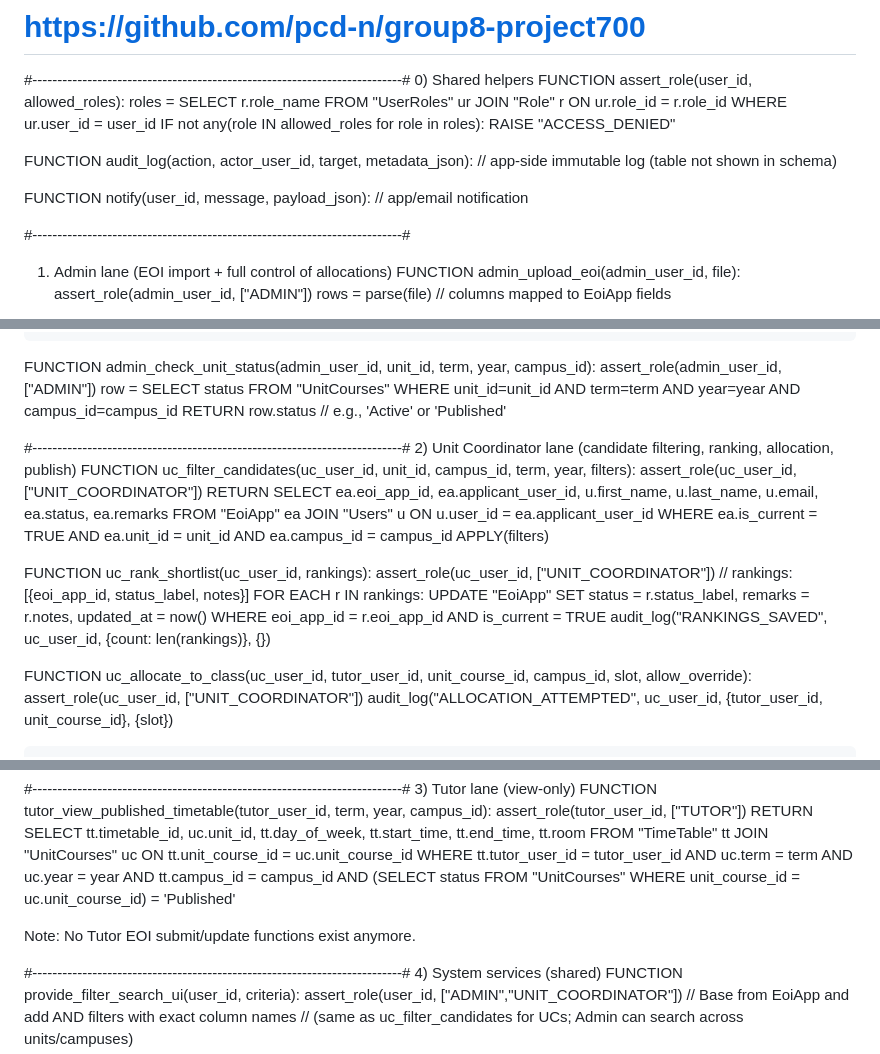
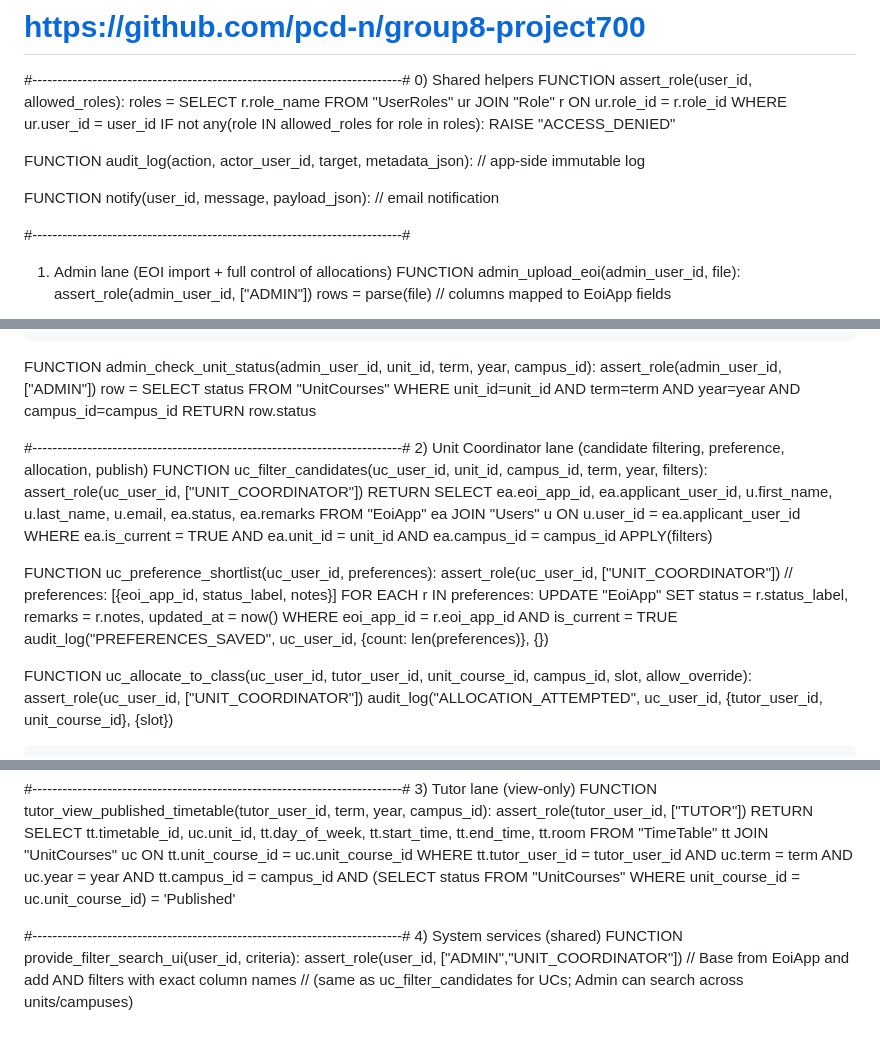
Before and after one commit to pcd-n/group8-project700, a Markdown page: docs/pseudo_code.md, 3 parts joined by grey strips. Drawn GitHub-style; blank space fills up the shorter version.

Commit message:
update pseudo_code

```diff
--- a/docs/pseudo_code.md
+++ b/docs/pseudo_code.md
@@ -9,10 +9,10 @@ FUNCTION assert_role(user_id, allowed_roles):
         RAISE "ACCESS_DENIED"
 
 FUNCTION audit_log(action, actor_user_id, target, metadata_json):
-    // app-side immutable log (table not shown in schema)
+    // app-side immutable log
 
 FUNCTION notify(user_id, message, payload_json):
-    // app/email notification
+    // email notification
 
 
 #--------------------------------------------------------------------------#
@@ -91,11 +91,11 @@ FUNCTION admin_check_unit_status(admin_user_id, unit_id, term, year, campus_id):
     assert_role(admin_user_id, ["ADMIN"])
     row = SELECT status FROM "UnitCourses"
           WHERE unit_id=unit_id AND term=term AND year=year AND campus_id=campus_id
-    RETURN row.status  // e.g., 'Active' or 'Published'
+    RETURN row.status
 
 
 #--------------------------------------------------------------------------#
-2) Unit Coordinator lane (candidate filtering, ranking, allocation, publish)
+2) Unit Coordinator lane (candidate filtering, preference, allocation, publish)
 FUNCTION uc_filter_candidates(uc_user_id, unit_id, campus_id, term, year, filters):
     assert_role(uc_user_id, ["UNIT_COORDINATOR"])
     RETURN SELECT ea.eoi_app_id, ea.applicant_user_id, u.first_name, u.last_name, u.email,
@@ -107,14 +107,14 @@ FUNCTION uc_filter_candidates(uc_user_id, unit_id, campus_id, term, year, filter
              AND ea.campus_id = campus_id
              APPLY(filters)
 
-FUNCTION uc_rank_shortlist(uc_user_id, rankings):
+FUNCTION uc_preference_shortlist(uc_user_id, preferences):
     assert_role(uc_user_id, ["UNIT_COORDINATOR"])
-    // rankings: [{eoi_app_id, status_label, notes}]
-    FOR EACH r IN rankings:
+    // preferences: [{eoi_app_id, status_label, notes}]
+    FOR EACH r IN preferences:
         UPDATE "EoiApp"
            SET status = r.status_label, remarks = r.notes, updated_at = now()
          WHERE eoi_app_id = r.eoi_app_id AND is_current = TRUE
-    audit_log("RANKINGS_SAVED", uc_user_id, {count: len(rankings)}, {})
+    audit_log("PREFERENCES_SAVED", uc_user_id, {count: len(preferences)}, {})
 
 FUNCTION uc_allocate_to_class(uc_user_id, tutor_user_id, unit_course_id, campus_id, slot, allow_override):
     assert_role(uc_user_id, ["UNIT_COORDINATOR"])
@@ -154,10 +154,6 @@ FUNCTION tutor_view_published_timetable(tutor_user_id, term, year, campus_id):
              AND tt.campus_id = campus_id
              AND (SELECT status FROM "UnitCourses"
                   WHERE unit_course_id = uc.unit_course_id) = 'Published'
-
-
-Note: No Tutor EOI submit/update functions exist anymore.
-
 
 #--------------------------------------------------------------------------#
 4) System services (shared)
```
